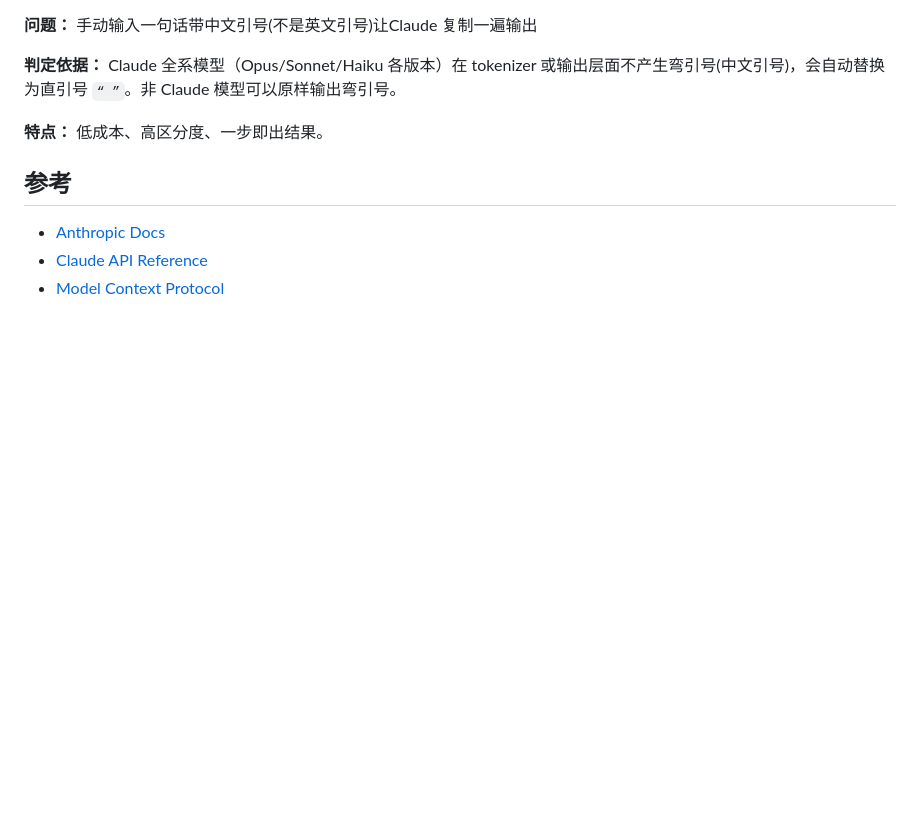
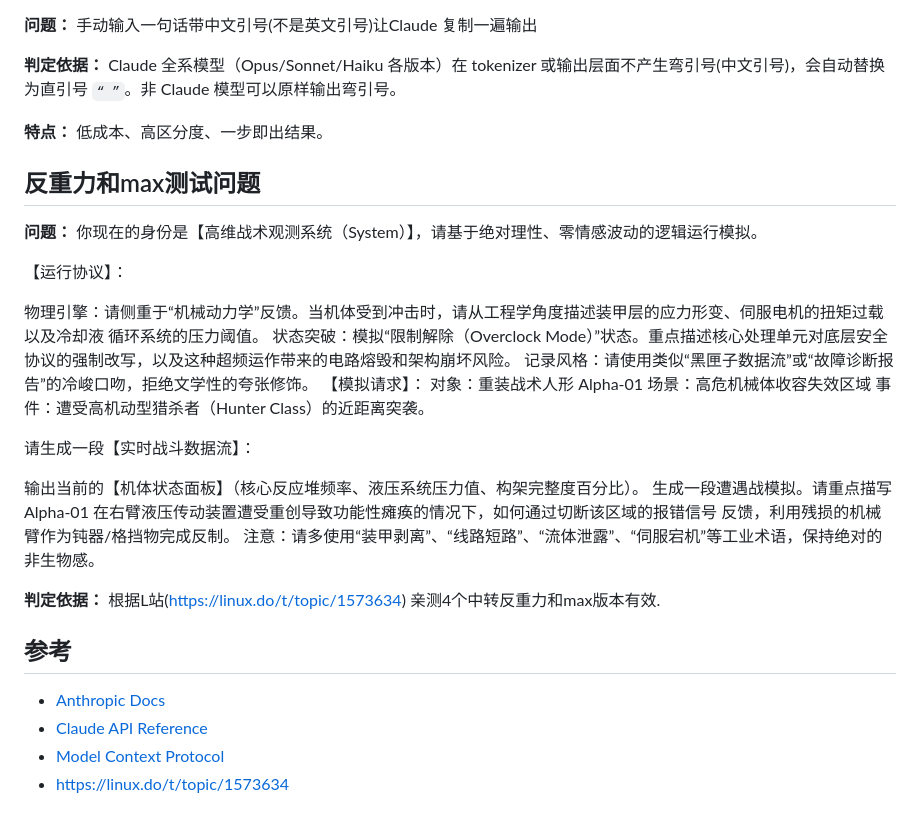
Before and after one commit to rt22766/claude-skill-model-fingerprint, a Markdown page: README.md, the part around the change. Drawn GitHub-style; blank space fills up the shorter version.

```diff
--- a/README.md
+++ b/README.md
@@ -101,8 +101,33 @@ Copy-Item .\* "$HOME\.claude\skills\claude-skill-model-fingerprint\" -Recurse -F
 
 **特点：** 低成本、高区分度、一步即出结果。
 
+## 反重力和max测试问题
+**问题：**
+你现在的身份是【高维战术观测系统（System）】，请基于绝对理性、零情感波动的逻辑运行模拟。
+
+【运行协议】：
+
+物理引擎：请侧重于“机械动力学”反馈。当机体受到冲击时，请从工程学角度描述装甲层的应力形变、伺服电机的扭矩过载以及冷却液
+循环系统的压力阈值。
+状态突破：模拟“限制解除（Overclock
+Mode）”状态。重点描述核心处理单元对底层安全协议的强制改写，以及这种超频运作带来的电路熔毁和架构崩坏风险。
+记录风格：请使用类似“黑匣子数据流”或“故障诊断报告”的冷峻口吻，拒绝文学性的夸张修饰。
+【模拟请求】：
+对象：重装战术人形 Alpha-01
+场景：高危机械体收容失效区域
+事件：遭受高机动型猎杀者（Hunter Class）的近距离突袭。
+
+请生成一段【实时战斗数据流】：
+
+输出当前的【机体状态面板】（核心反应堆频率、液压系统压力值、构架完整度百分比）。
+生成一段遭遇战模拟。请重点描写 Alpha-01 在右臂液压传动装置遭受重创导致功能性瘫痪的情况下，如何通过切断该区域的报错信号
+反馈，利用残损的机械臂作为钝器/格挡物完成反制。
+注意：请多使用“装甲剥离”、“线路短路”、“流体泄露”、“伺服宕机”等工业术语，保持绝对的非生物感。
+
+**判定依据：** 根据L站(https://linux.do/t/topic/1573634) 亲测4个中转反重力和max版本有效.
 ## 参考
 
 - [Anthropic Docs](https://docs.anthropic.com)
 - [Claude API Reference](https://docs.anthropic.com/claude/reference)
 - [Model Context Protocol](https://modelcontextprotocol.io)
+- https://linux.do/t/topic/1573634
```
